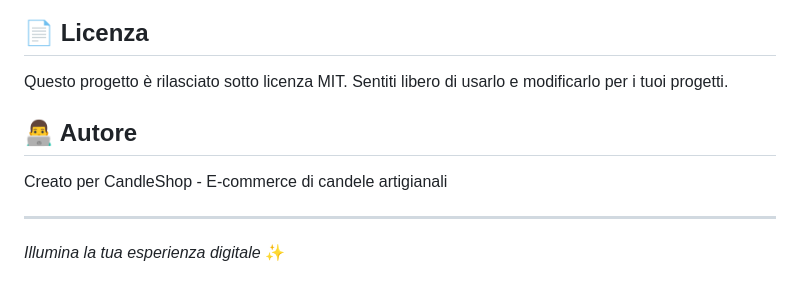
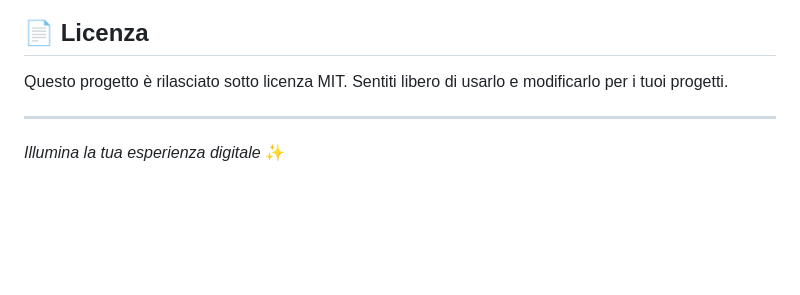
Before and after one commit to micheledalsanto/web-animations, a Markdown page: candleshop/README.md, the part around the change. GitHub-like rendering; blank space fills up the shorter version.

```diff
--- a/candleshop/README.md
+++ b/candleshop/README.md
@@ -177,10 +177,6 @@ L'animazione è ottimizzata per diversi dispositivi:
 
 Questo progetto è rilasciato sotto licenza MIT. Sentiti libero di usarlo e modificarlo per i tuoi progetti.
 
-## 👨‍💻 Autore
-
-Creato per CandleShop - E-commerce di candele artigianali
-
 ---
 
 *Illumina la tua esperienza digitale* ✨
```
